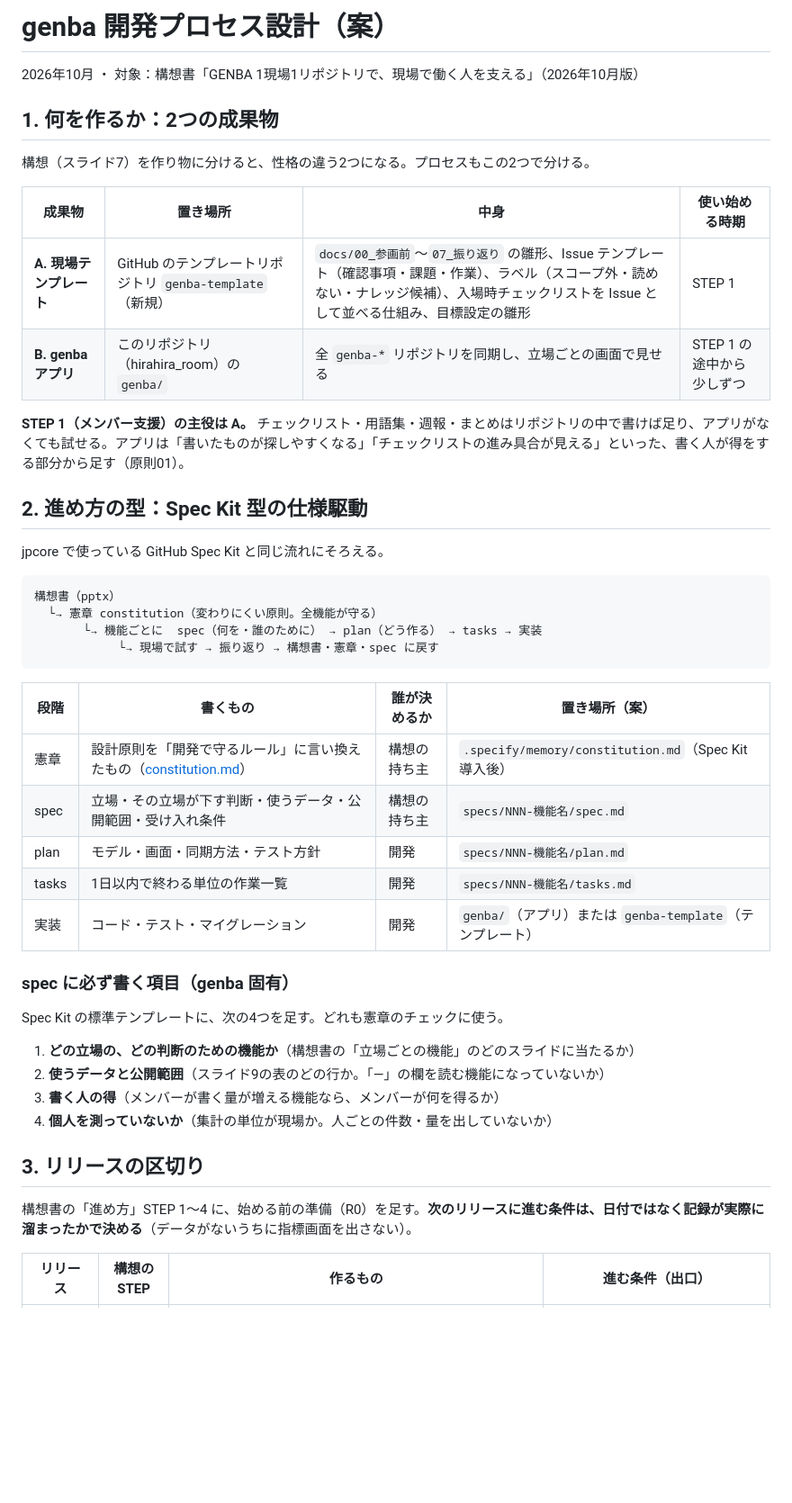
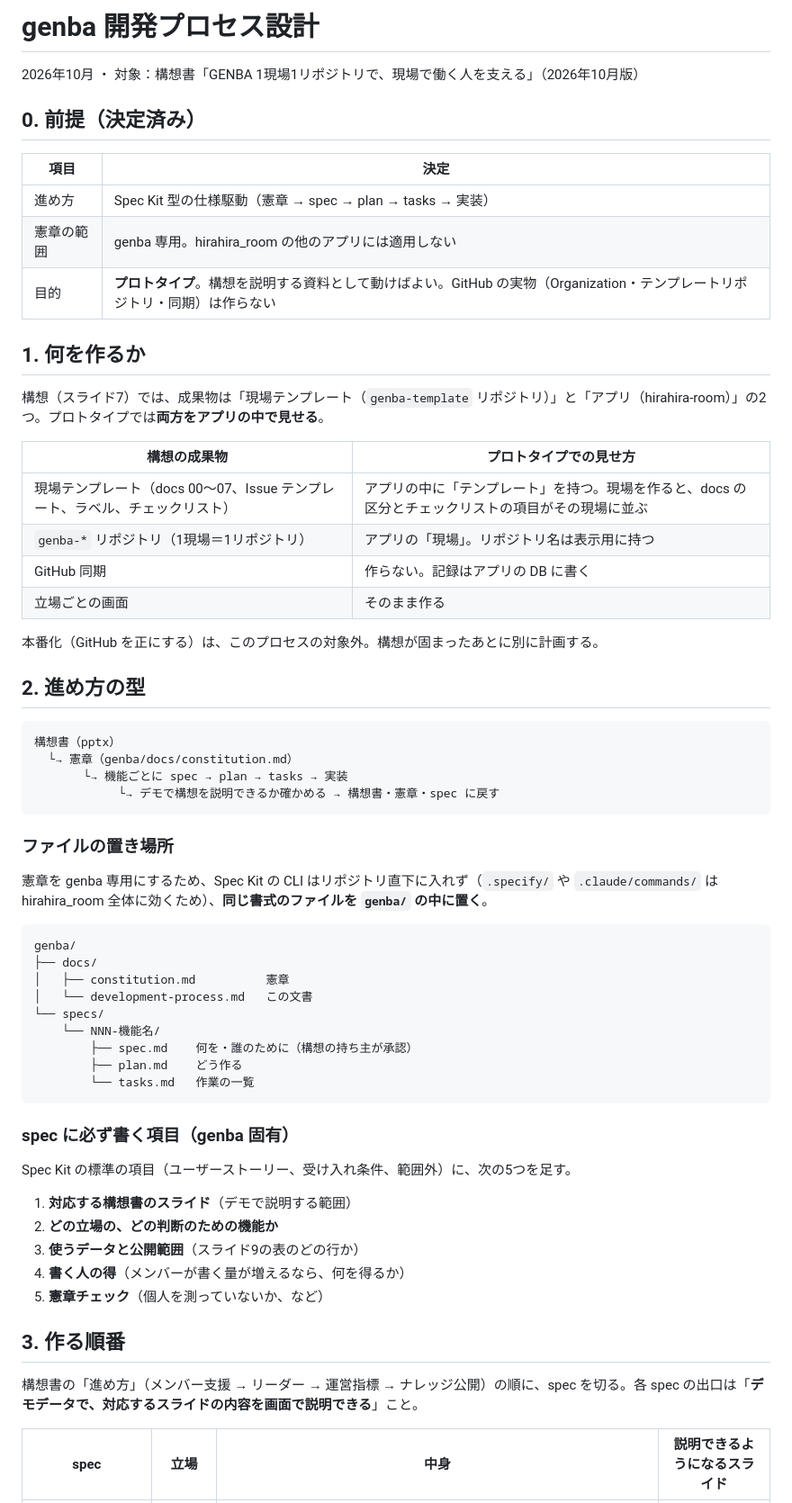
Before and after one commit to hirahiratriangle/hirahira_room, a Markdown page: genba/docs/development-process.md, the part around one of its changes. Shown at 90% size. GitHub-like rendering; blank space fills up the shorter version.

````diff
--- a/genba/docs/development-process.md
+++ b/genba/docs/development-process.md
@@ -1,49 +1,66 @@
-# genba 開発プロセス設計（案）
+# genba 開発プロセス設計
 
 2026年10月 ・ 対象：構想書「GENBA 1現場1リポジトリで、現場で働く人を支える」（2026年10月版）
 
-## 1. 何を作るか：2つの成果物
+## 0. 前提（決定済み）
 
-構想（スライド7）を作り物に分けると、性格の違う2つになる。プロセスもこの2つで分ける。
+| 項目 | 決定 |
+|---|---|
+| 進め方 | Spec Kit 型の仕様駆動（憲章 → spec → plan → tasks → 実装） |
+| 憲章の範囲 | genba 専用。hirahira_room の他のアプリには適用しない |
+| 目的 | **プロトタイプ**。構想を説明する資料として動けばよい。GitHub の実物（Organization・テンプレートリポジトリ・同期）は作らない |
 
-| 成果物 | 置き場所 | 中身 | 使い始める時期 |
-|---|---|---|---|
-| **A. 現場テンプレート** | GitHub のテンプレートリポジトリ `genba-template`（新規） | `docs/00_参画前`〜`07_振り返り` の雛形、Issue テンプレート（確認事項・課題・作業）、ラベル（スコープ外・読めない・ナレッジ候補）、入場時チェックリストを Issue として並べる仕組み、目標設定の雛形 | STEP 1 |
-| **B. genba アプリ** | このリポジトリ（hirahira_room）の `genba/` | 全 `genba-*` リポジトリを同期し、立場ごとの画面で見せる | STEP 1 の途中から少しずつ |
+## 1. 何を作るか
 
-**STEP 1（メンバー支援）の主役は A。** チェックリスト・用語集・週報・まとめはリポジトリの中で書けば足り、アプリがなくても試せる。アプリは「書いたものが探しやすくなる」「チェックリストの進み具合が見える」といった、書く人が得をする部分から足す（原則01）。
+構想（スライド7）では、成果物は「現場テンプレート（`genba-template` リポジトリ）」と「アプリ（hirahira-room）」の2つ。プロトタイプでは**両方をアプリの中で見せる**。
 
-## 2. 進め方の型：Spec Kit 型の仕様駆動
+| 構想の成果物 | プロトタイプでの見せ方 |
+|---|---|
+| 現場テンプレート（docs 00〜07、Issue テンプレート、ラベル、チェックリスト） | アプリの中に「テンプレート」を持つ。現場を作ると、docs の区分とチェックリストの項目がその現場に並ぶ |
+| `genba-*` リポジトリ（1現場＝1リポジトリ） | アプリの「現場」。リポジトリ名は表示用に持つ |
+| GitHub 同期 | 作らない。記録はアプリの DB に書く |
+| 立場ごとの画面 | そのまま作る |
 
-jpcore で使っている GitHub Spec Kit と同じ流れにそろえる。
+本番化（GitHub を正にする）は、このプロセスの対象外。構想が固まったあとに別に計画する。
+
+## 2. 進め方の型
 
 ```
 構想書（pptx）
-  └→ 憲章 constitution（変わりにくい原則。全機能が守る）
-       └→ 機能ごとに  spec（何を・誰のために） → plan（どう作る） → tasks → 実装
-            └→ 現場で試す → 振り返り → 構想書・憲章・spec に戻す
+  └→ 憲章（genba/docs/constitution.md）
+       └→ 機能ごとに spec → plan → tasks → 実装
+            └→ デモで構想を説明できるか確かめる → 構想書・憲章・spec に戻す
 ```
 
-| 段階 | 書くもの | 誰が決めるか | 置き場所（案） |
-|---|---|---|---|
-| 憲章 | 設計原則を「開発で守るルール」に言い換えたもの（[constitution.md](constitution.md)） | 構想の持ち主 | `.specify/memory/constitution.md`（Spec Kit 導入後） |
-| spec | 立場・その立場が下す判断・使うデータ・公開範囲・受け入れ条件 | 構想の持ち主 | `specs/NNN-機能名/spec.md` |
-| plan | モデル・画面・同期方法・テスト方針 | 開発 | `specs/NNN-機能名/plan.md` |
-| tasks | 1日以内で終わる単位の作業一覧 | 開発 | `specs/NNN-機能名/tasks.md` |
-| 実装 | コード・テスト・マイグレーション | 開発 | `genba/`（アプリ）または `genba-template`（テンプレート） |
+### ファイルの置き場所
+
+憲章を genba 専用にするため、Spec Kit の CLI はリポジトリ直下に入れず（`.specify/` や `.claude/commands/` は hirahira_room 全体に効くため）、**同じ書式のファイルを `genba/` の中に置く**。
+
+```
+genba/
+├── docs/
+│   ├── constitution.md          憲章
+│   └── development-process.md   この文書
+└── specs/
+    └── NNN-機能名/
+        ├── spec.md    何を・誰のために（構想の持ち主が承認）
+        ├── plan.md    どう作る
+        └── tasks.md   作業の一覧
+```
 
 ### spec に必ず書く項目（genba 固有）
 
-Spec Kit の標準テンプレートに、次の4つを足す。どれも憲章のチェックに使う。
+Spec Kit の標準の項目（ユーザーストーリー、受け入れ条件、範囲外）に、次の5つを足す。
 
-1. **どの立場の、どの判断のための機能か**（構想書の「立場ごとの機能」のどのスライドに当たるか）
-2. **使うデータと公開範囲**（スライド9の表のどの行か。「―」の欄を読む機能になっていないか）
-3. **書く人の得**（メンバーが書く量が増える機能なら、メンバーが何を得るか）
-4. **個人を測っていないか**（集計の単位が現場か。人ごとの件数・量を出していないか）
+1. **対応する構想書のスライド**（デモで説明する範囲）
+2. **どの立場の、どの判断のための機能か**
+3. **使うデータと公開範囲**（スライド9の表のどの行か）
+4. **書く人の得**（メンバーが書く量が増えるなら、何を得るか）
+5. **憲章チェック**（個人を測っていないか、など）
 
-## 3. リリースの区切り
+## 3. 作る順番
 
-構想書の「進め方」STEP 1〜4 に、始める前の準備（R0）を足す。**次のリリースに進む条件は、日付ではなく記録が実際に溜まったかで決める**（データがないうちに指標画面を出さない）。
+構想書の「進め方」（メンバー支援 → リーダー → 運営指標 → ナレッジ公開）の順に、spec を切る。各 spec の出口は「**デモデータで、対応するスライドの内容を画面で説明できる**」こと。
 
-| リリース | 構想の STEP | 作るもの | 進む条件（出口） |
+| spec | 立場 | 中身 | 説明できるようになるスライド |
 |---|---|---|---|
````
Also changed, not shown: other parts of genba/docs/development-process.md (+43 -59 lines), genba/docs/constitution.md (+6 -6 lines), 1 other file.
